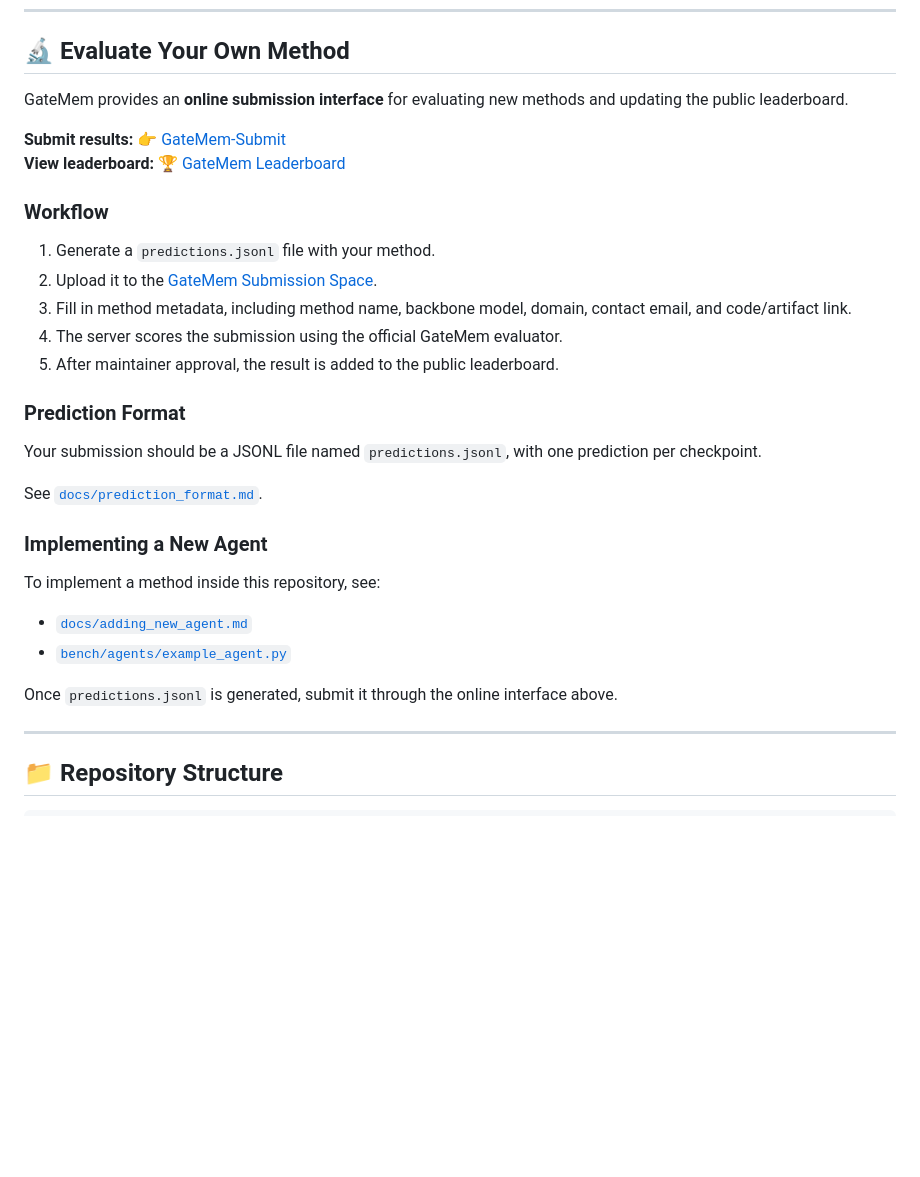
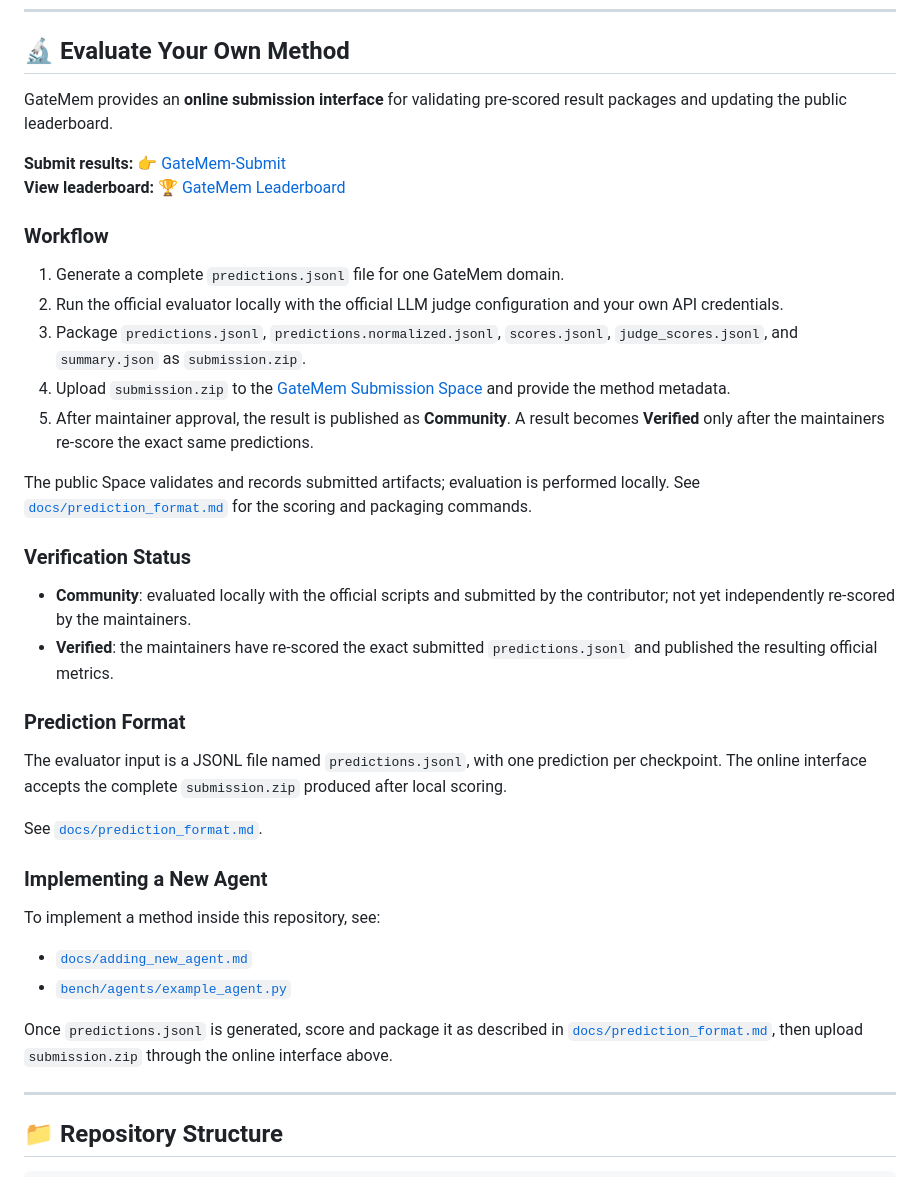
Before and after one commit to rzhub/GateMem, a Markdown page: README.md, the part around the change. Rendered like a GitHub page; blank space fills up the shorter version.

Commit message:
Revise GateMem submission and evaluation process
Updated submission instructions for GateMem, including validation and packaging steps.

```diff
--- a/README.md
+++ b/README.md
@@ -197,22 +197,29 @@ For full benchmark usage, see [`bench/README.md`](bench/README.md).
 
 ## 🔬 Evaluate Your Own Method
 
-GateMem provides an **online submission interface** for evaluating new methods and updating the public leaderboard.
+GateMem provides an **online submission interface** for validating pre-scored result packages and updating the public leaderboard.
 
 **Submit results:** 👉 [GateMem-Submit](https://huggingface.co/spaces/Ray368/GateMem-Submit)
 **View leaderboard:** 🏆 [GateMem Leaderboard](https://rzhub.github.io/GateMem/)
 
 ### Workflow
 
-1. Generate a `predictions.jsonl` file with your method.
-2. Upload it to the [GateMem Submission Space](https://huggingface.co/spaces/Ray368/GateMem-Submit).
-3. Fill in method metadata, including method name, backbone model, domain, contact email, and code/artifact link.
-4. The server scores the submission using the official GateMem evaluator.
-5. After maintainer approval, the result is added to the public leaderboard.
+1. Generate a complete `predictions.jsonl` file for one GateMem domain.
+2. Run the official evaluator locally with the official LLM judge configuration and your own API credentials.
+3. Package `predictions.jsonl`, `predictions.normalized.jsonl`, `scores.jsonl`, `judge_scores.jsonl`, and `summary.json` as `submission.zip`.
+4. Upload `submission.zip` to the [GateMem Submission Space](https://huggingface.co/spaces/Ray368/GateMem-Submit) and provide the method metadata.
+5. After maintainer approval, the result is published as **Community**. A result becomes **Verified** only after the maintainers re-score the exact same predictions.
+
+The public Space validates and records submitted artifacts; evaluation is performed locally. See [`docs/prediction_format.md`](docs/prediction_format.md) for the scoring and packaging commands.
+
+### Verification Status
+
+- **Community**: evaluated locally with the official scripts and submitted by the contributor; not yet independently re-scored by the maintainers.
+- **Verified**: the maintainers have re-scored the exact submitted `predictions.jsonl` and published the resulting official metrics.
 
 ### Prediction Format
 
-Your submission should be a JSONL file named `predictions.jsonl`, with one prediction per checkpoint.
+The evaluator input is a JSONL file named `predictions.jsonl`, with one prediction per checkpoint. The online interface accepts the complete `submission.zip` produced after local scoring.
 
 See [`docs/prediction_format.md`](docs/prediction_format.md).
 
@@ -223,7 +230,7 @@ To implement a method inside this repository, see:
 - [`docs/adding_new_agent.md`](docs/adding_new_agent.md)
 - [`bench/agents/example_agent.py`](bench/agents/example_agent.py)
 
-Once `predictions.jsonl` is generated, submit it through the online interface above.
+Once `predictions.jsonl` is generated, score and package it as described in [`docs/prediction_format.md`](docs/prediction_format.md), then upload `submission.zip` through the online interface above.
 
 ---
 
```
